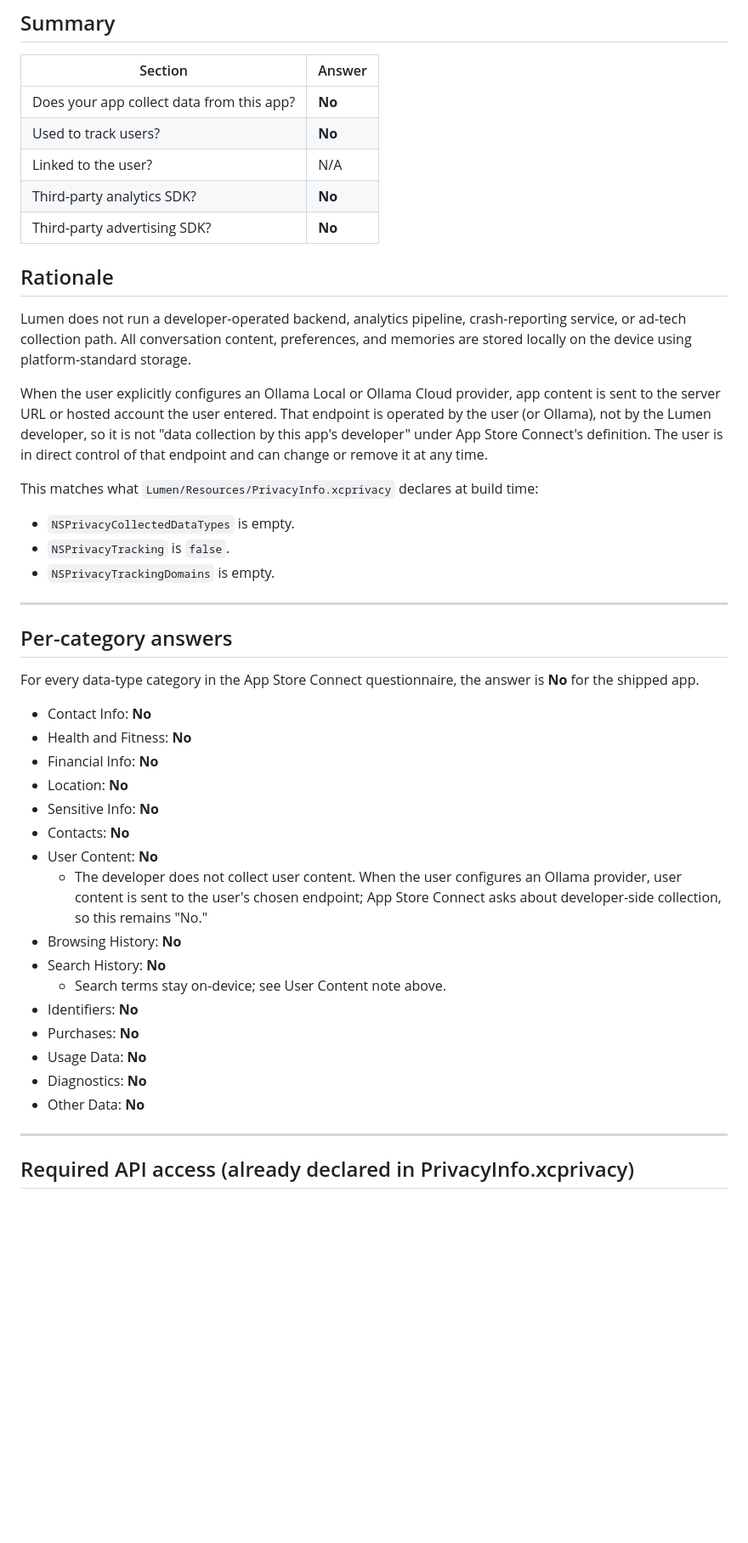
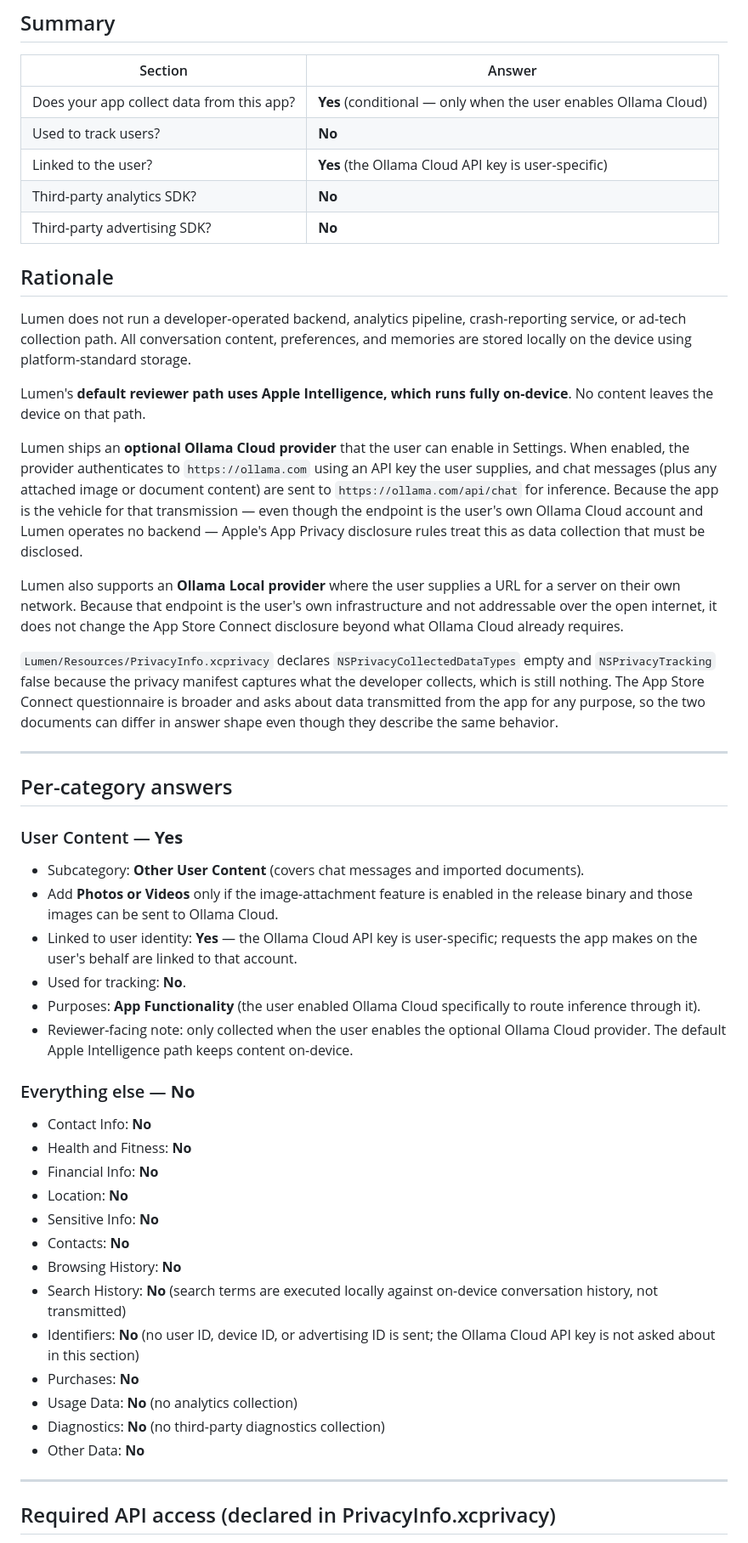
Before and after one commit to eulicesl/lumen, a Markdown page: docs/release/APP_PRIVACY_QUESTIONNAIRE_DRAFT.md, the part around one of its changes. Shown at 85% size. Drawn GitHub-style; blank space fills up the shorter version.

```diff
--- a/docs/release/APP_PRIVACY_QUESTIONNAIRE_DRAFT.md
+++ b/docs/release/APP_PRIVACY_QUESTIONNAIRE_DRAFT.md
@@ -10,9 +10,9 @@ Verify each answer against the exact release binary before submitting. If a new
 
 | Section | Answer |
 |---|---|
-| Does your app collect data from this app? | **No** |
+| Does your app collect data from this app? | **Yes** (conditional — only when the user enables Ollama Cloud) |
 | Used to track users? | **No** |
-| Linked to the user? | N/A |
+| Linked to the user? | **Yes** (the Ollama Cloud API key is user-specific) |
 | Third-party analytics SDK? | **No** |
 | Third-party advertising SDK? | **No** |
 
@@ -20,19 +20,28 @@ Verify each answer against the exact release binary before submitting. If a new
 
 Lumen does not run a developer-operated backend, analytics pipeline, crash-reporting service, or ad-tech collection path. All conversation content, preferences, and memories are stored locally on the device using platform-standard storage.
 
-When the user explicitly configures an Ollama Local or Ollama Cloud provider, app content is sent to the server URL or hosted account the user entered. That endpoint is operated by the user (or Ollama), not by the Lumen developer, so it is not "data collection by this app's developer" under App Store Connect's definition. The user is in direct control of that endpoint and can change or remove it at any time.
+Lumen's **default reviewer path uses Apple Intelligence, which runs fully on-device**. No content leaves the device on that path.
 
-This matches what `Lumen/Resources/PrivacyInfo.xcprivacy` declares at build time:
+Lumen ships an **optional Ollama Cloud provider** that the user can enable in Settings. When enabled, the provider authenticates to `https://ollama.com` using an API key the user supplies, and chat messages (plus any attached image or document content) are sent to `https://ollama.com/api/chat` for inference. Because the app is the vehicle for that transmission — even though the endpoint is the user's own Ollama Cloud account and Lumen operates no backend — Apple's App Privacy disclosure rules treat this as data collection that must be disclosed.
 
-- `NSPrivacyCollectedDataTypes` is empty.
-- `NSPrivacyTracking` is `false`.
-- `NSPrivacyTrackingDomains` is empty.
+Lumen also supports an **Ollama Local provider** where the user supplies a URL for a server on their own network. Because that endpoint is the user's own infrastructure and not addressable over the open internet, it does not change the App Store Connect disclosure beyond what Ollama Cloud already requires.
+
+`Lumen/Resources/PrivacyInfo.xcprivacy` declares `NSPrivacyCollectedDataTypes` empty and `NSPrivacyTracking` false because the privacy manifest captures what the developer collects, which is still nothing. The App Store Connect questionnaire is broader and asks about data transmitted from the app for any purpose, so the two documents can differ in answer shape even though they describe the same behavior.
 
 ---
 
 ## Per-category answers
 
-For every data-type category in the App Store Connect questionnaire, the answer is **No** for the shipped app.
+### User Content — **Yes**
+
+- Subcategory: **Other User Content** (covers chat messages and imported documents).
+- Add **Photos or Videos** only if the image-attachment feature is enabled in the release binary and those images can be sent to Ollama Cloud.
+- Linked to user identity: **Yes** — the Ollama Cloud API key is user-specific; requests the app makes on the user's behalf are linked to that account.
+- Used for tracking: **No**.
+- Purposes: **App Functionality** (the user enabled Ollama Cloud specifically to route inference through it).
+- Reviewer-facing note: only collected when the user enables the optional Ollama Cloud provider. The default Apple Intelligence path keeps content on-device.
+
+### Everything else — **No**
 
 - Contact Info: **No**
 - Health and Fitness: **No**
@@ -40,18 +49,15 @@ For every data-type category in the App Store Connect questionnaire, the answer
 - Location: **No**
 - Sensitive Info: **No**
 - Contacts: **No**
-- User Content: **No**
-   - The developer does not collect user content. When the user configures an Ollama provider, user content is sent to the user's chosen endpoint; App Store Connect asks about developer-side collection, so this remains "No."
 - Browsing History: **No**
-- Search History: **No**
-   - Search terms stay on-device; see User Content note above.
-- Identifiers: **No**
+- Search History: **No** (search terms are executed locally against on-device conversation history, not transmitted)
+- Identifiers: **No** (no user ID, device ID, or advertising ID is sent; the Ollama Cloud API key is not asked about in this section)
 - Purchases: **No**
-- Usage Data: **No**
-- Diagnostics: **No**
+- Usage Data: **No** (no analytics collection)
+- Diagnostics: **No** (no third-party diagnostics collection)
 - Other Data: **No**
 
 ---
 
-## Required API access (already declared in PrivacyInfo.xcprivacy)
+## Required API access (declared in PrivacyInfo.xcprivacy)
 
```
Also changed, not shown: other parts of docs/release/APP_PRIVACY_QUESTIONNAIRE_DRAFT.md (+9 -5 lines), docs/release/APP_REVIEW_NOTES.md (+3 -1 lines), docs/release/APP_STORE_METADATA_DRAFT.md (+5 -4 lines).
